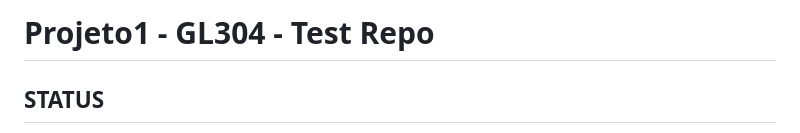
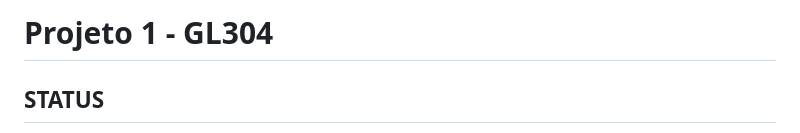
Before and after one commit to guicns/p1-mqa, a Markdown page: README.md, the part around the change. GitHub-like rendering.

Commit message:
Add small correction to README
Thats it again.

```diff
--- a/README.md
+++ b/README.md
@@ -1,4 +1,4 @@
-# Projeto1 - GL304 - Test Repo
+# Projeto 1 - GL304
 
 
 ## STATUS
```
